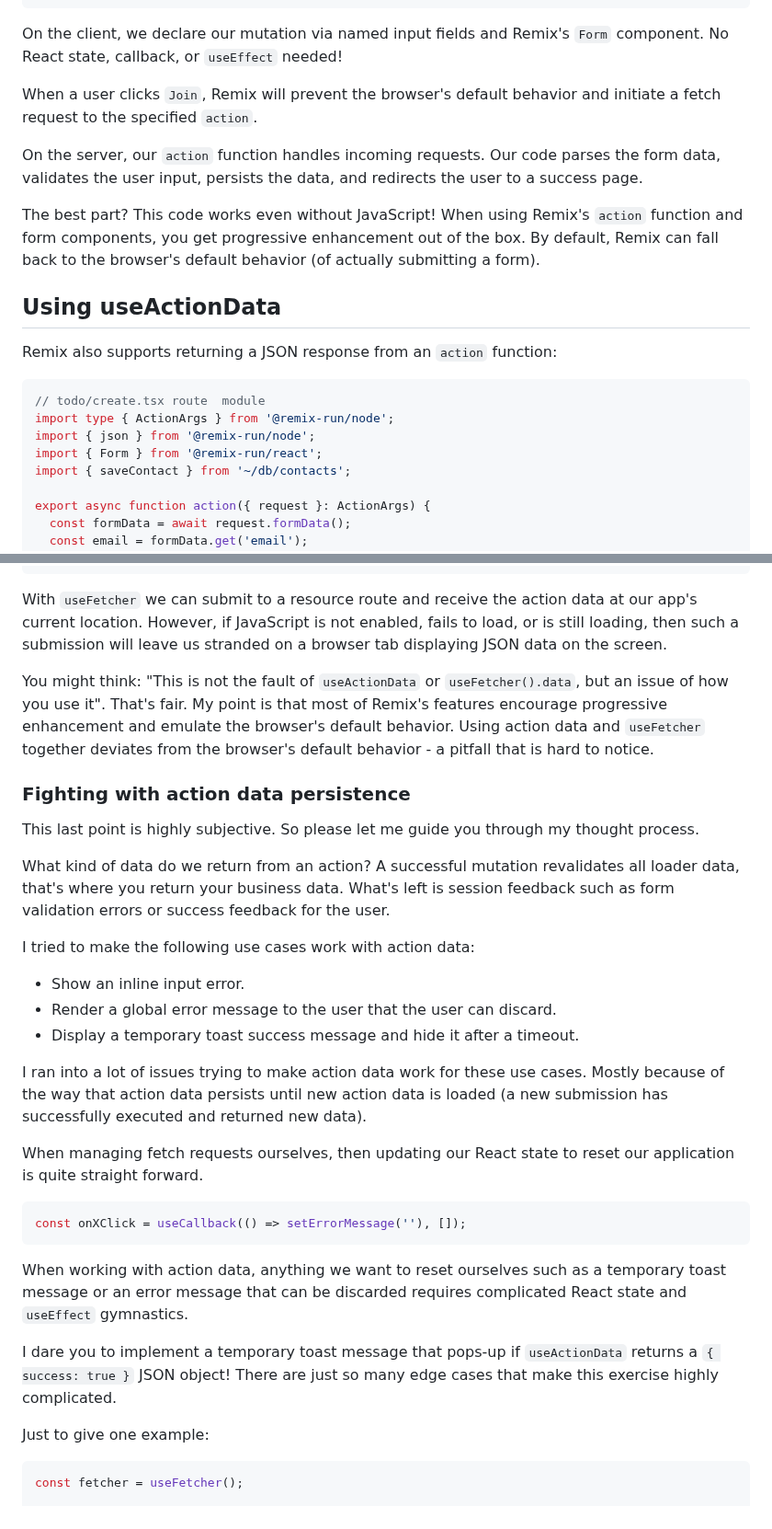
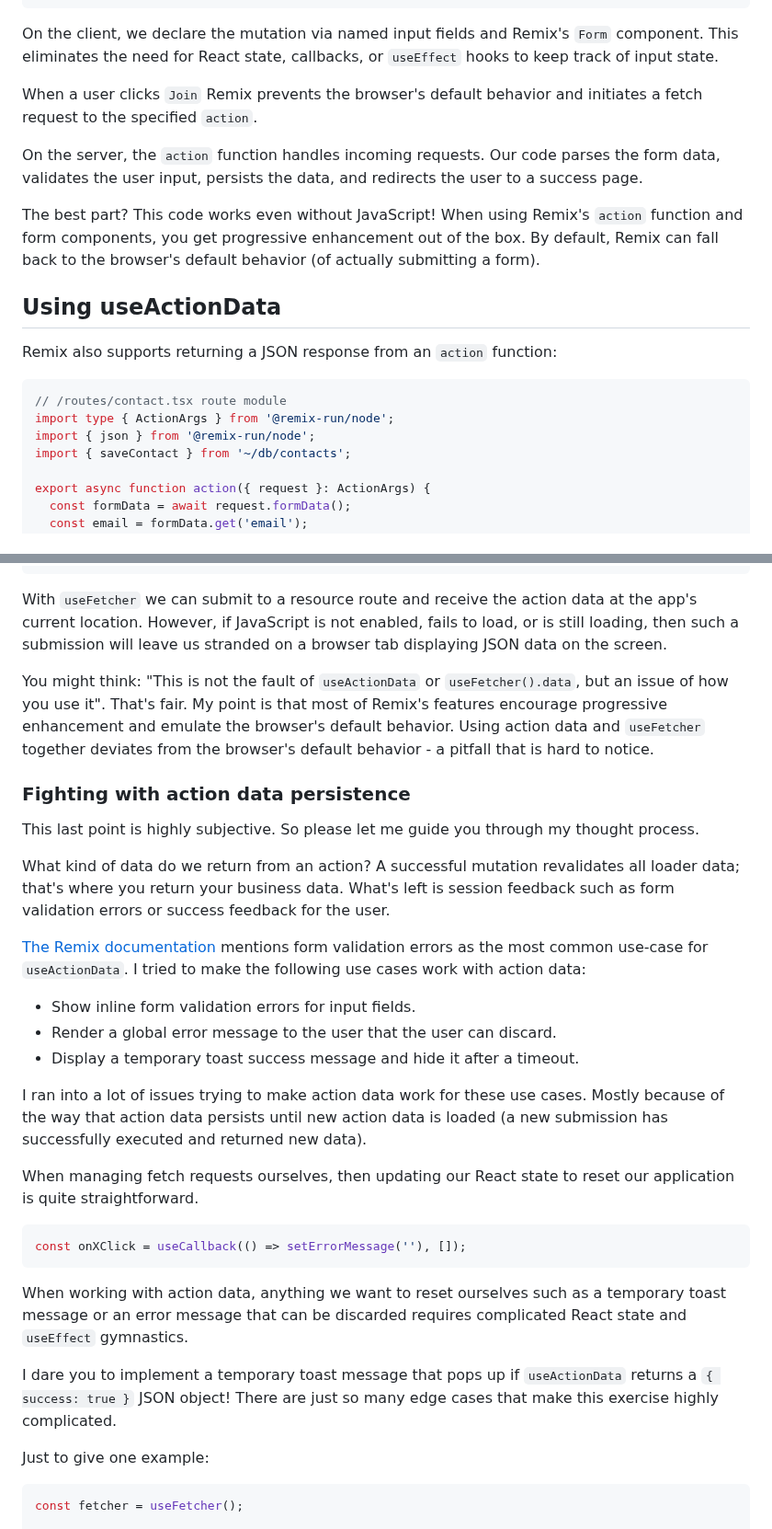
Before and after one commit to andrelandgraf/andrelandgraf, a Markdown page: contents/articles/2023-07-01_why_you_shouldnt_use_useactiondata.md, 2 parts joined by grey strips. Shown at 92% size. GitHub-like rendering.

````diff
--- a/contents/articles/2023-07-01_why_you_shouldnt_use_useactiondata.md
+++ b/contents/articles/2023-07-01_why_you_shouldnt_use_useactiondata.md
@@ -43,11 +43,11 @@ export default function Component() {
 }
 ```
 
-On the client, we declare our mutation via named input fields and Remix's `Form` component. No React state, callback, or `useEffect` needed!
+On the client, we declare the mutation via named input fields and Remix's `Form` component. This eliminates the need for React state, callbacks, or `useEffect` hooks to keep track of input state.
 
-When a user clicks `Join`, Remix will prevent the browser's default behavior and initiate a fetch request to the specified `action`.
+When a user clicks `Join` Remix prevents the browser's default behavior and initiates a fetch request to the specified `action`.
 
-On the server, our `action` function handles incoming requests. Our code parses the form data, validates the user input, persists the data, and redirects the user to a success page.
+On the server, the `action` function handles incoming requests. Our code parses the form data, validates the user input, persists the data, and redirects the user to a success page.
 
 The best part? This code works even without JavaScript! When using Remix's `action` function and form components, you get progressive enhancement out of the box. By default, Remix can fall back to the browser's default behavior (of actually submitting a form).
 
@@ -56,10 +56,9 @@ The best part? This code works even without JavaScript! When using Remix's `acti
 Remix also supports returning a JSON response from an `action` function:
 
 ```tsx
-// todo/create.tsx route  module
+// /routes/contact.tsx route module
 import type { ActionArgs } from '@remix-run/node';
 import { json } from '@remix-run/node';
-import { Form } from '@remix-run/react';
 import { saveContact } from '~/db/contacts';
 
 export async function action({ request }: ActionArgs) {
@@ -182,7 +186,7 @@ export default function B() {
 }
 ```
 
-With `useFetcher` we can submit to a resource route and receive the action data at our app's current location. However, if JavaScript is not enabled, fails to load, or is still loading, then such a submission will leave us stranded on a browser tab displaying JSON data on the screen.
+With `useFetcher` we can submit to a resource route and receive the action data at the app's current location. However, if JavaScript is not enabled, fails to load, or is still loading, then such a submission will leave us stranded on a browser tab displaying JSON data on the screen.
 
 You might think: "This is not the fault of `useActionData` or `useFetcher().data`, but an issue of how you use it". That's fair. My point is that most of Remix's features encourage progressive enhancement and emulate the browser's default behavior. Using action data and `useFetcher` together deviates from the browser's default behavior - a pitfall that is hard to notice.
 
@@ -190,17 +194,17 @@ You might think: "This is not the fault of `useActionData` or `useFetcher().data
 
 This last point is highly subjective. So please let me guide you through my thought process.
 
-What kind of data do we return from an action? A successful mutation revalidates all loader data, that's where you return your business data. What's left is session feedback such as form validation errors or success feedback for the user.
+What kind of data do we return from an action? A successful mutation revalidates all loader data; that's where you return your business data. What's left is session feedback such as form validation errors or success feedback for the user.
 
-I tried to make the following use cases work with action data:
+[The Remix documentation](https://remix.run/docs/en/v1/hooks/use-action-data) mentions form validation errors as the most common use-case for `useActionData`. I tried to make the following use cases work with action data:
 
-- Show an inline input error.
+- Show inline form validation errors for input fields.
 - Render a global error message to the user that the user can discard.
 - Display a temporary toast success message and hide it after a timeout.
 
 I ran into a lot of issues trying to make action data work for these use cases. Mostly because of the way that action data persists until new action data is loaded (a new submission has successfully executed and returned new data).
 
-When managing fetch requests ourselves, then updating our React state to reset our application is quite straight forward.
+When managing fetch requests ourselves, then updating our React state to reset our application is quite straightforward.
 
 ```tsx
 const onXClick = useCallback(() => setErrorMessage(''), []);
@@ -208,7 +212,7 @@ const onXClick = useCallback(() => setErrorMessage(''), []);
 
 When working with action data, anything we want to reset ourselves such as a temporary toast message or an error message that can be discarded requires complicated React state and `useEffect` gymnastics.
 
-I dare you to implement a temporary toast message that pops-up if `useActionData` returns a `{ success: true }` JSON object! There are just so many edge cases that make this exercise highly complicated.
+I dare you to implement a temporary toast message that pops up if `useActionData` returns a `{ success: true }` JSON object! There are just so many edge cases that make this exercise highly complicated.
 
 Just to give one example:
 
````
Also changed, not shown: other parts of contents/articles/2023-07-01_why_you_shouldnt_use_useactiondata.md (+21 -16 lines).
